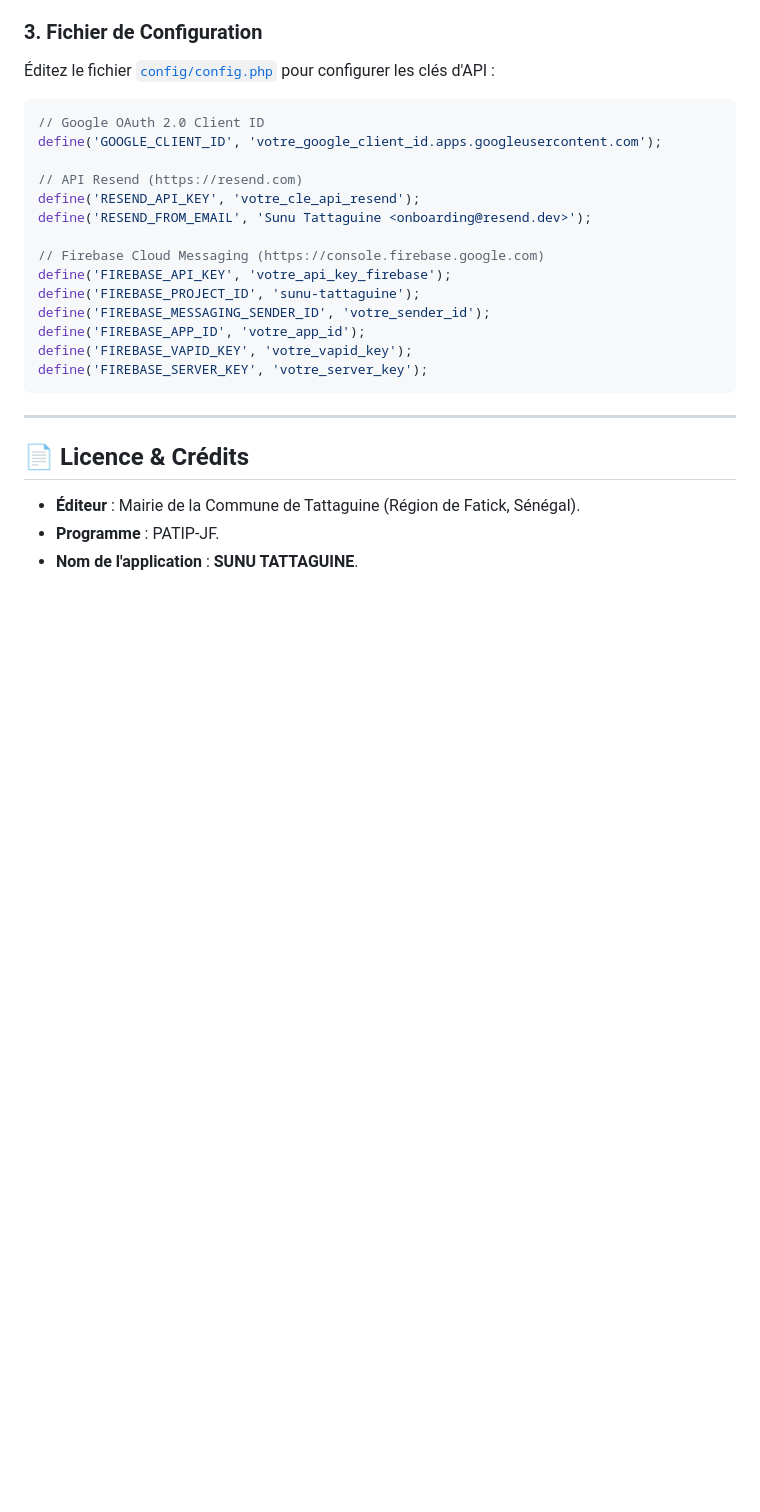
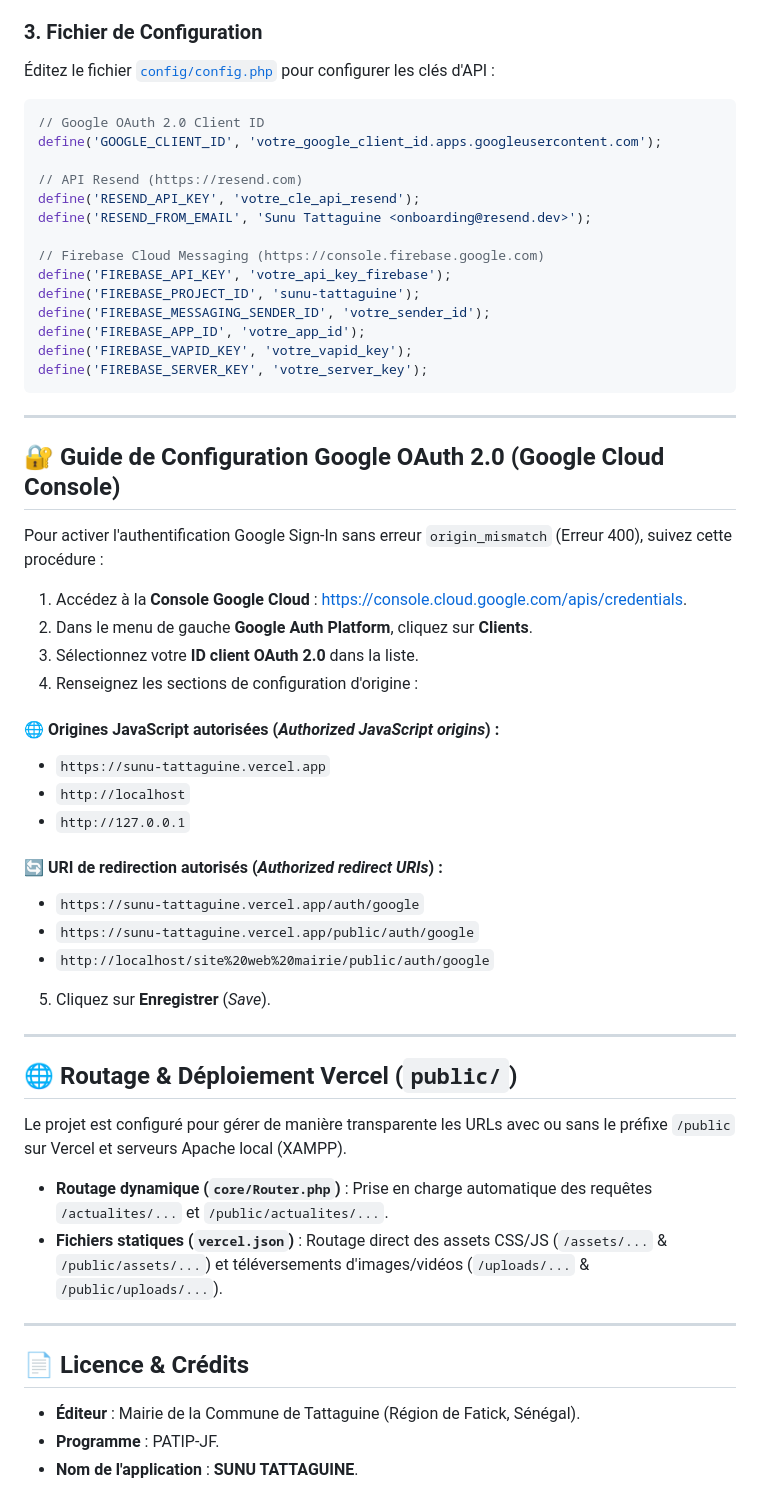
Before and after one commit to moussaES/site-web-pour-la-mairie-de-tattaguine, a Markdown page: README.md, the part around the change. GitHub-like rendering; blank space fills up the shorter version.

Commit message:
docs: Ajout de la section de configuration Google Cloud OAuth 2.0 et routage Vercel dans README.md

```diff
--- a/README.md
+++ b/README.md
@@ -86,6 +86,38 @@ define('FIREBASE_SERVER_KEY', 'votre_server_key');
 
 ---
 
+## 🔐 Guide de Configuration Google OAuth 2.0 (Google Cloud Console)
+
+Pour activer l'authentification Google Sign-In sans erreur `origin_mismatch` (Erreur 400), suivez cette procédure :
+
+1. Accédez à la **Console Google Cloud** : [https://console.cloud.google.com/apis/credentials](https://console.cloud.google.com/apis/credentials).
+2. Dans le menu de gauche **Google Auth Platform**, cliquez sur **Clients**.
+3. Sélectionnez votre **ID client OAuth 2.0** dans la liste.
+4. Renseignez les sections de configuration d'origine :
+
+#### 🌐 Origines JavaScript autorisées (*Authorized JavaScript origins*) :
+* `https://sunu-tattaguine.vercel.app`
+* `http://localhost`
+* `http://127.0.0.1`
+
+#### 🔄 URI de redirection autorisés (*Authorized redirect URIs*) :
+* `https://sunu-tattaguine.vercel.app/auth/google`
+* `https://sunu-tattaguine.vercel.app/public/auth/google`
+* `http://localhost/site%20web%20mairie/public/auth/google`
+
+5. Cliquez sur **Enregistrer** (*Save*).
+
+---
+
+## 🌐 Routage & Déploiement Vercel (`public/`)
+
+Le projet est configuré pour gérer de manière transparente les URLs avec ou sans le préfixe `/public` sur Vercel et serveurs Apache local (XAMPP).
+
+* **Routage dynamique (`core/Router.php`)** : Prise en charge automatique des requêtes `/actualites/...` et `/public/actualites/...`.
+* **Fichiers statiques (`vercel.json`)** : Routage direct des assets CSS/JS (`/assets/...` & `/public/assets/...`) et téléversements d'images/vidéos (`/uploads/...` & `/public/uploads/...`).
+
+---
+
 ## 📄 Licence & Crédits
 
 * **Éditeur** : Mairie de la Commune de Tattaguine (Région de Fatick, Sénégal).
```
